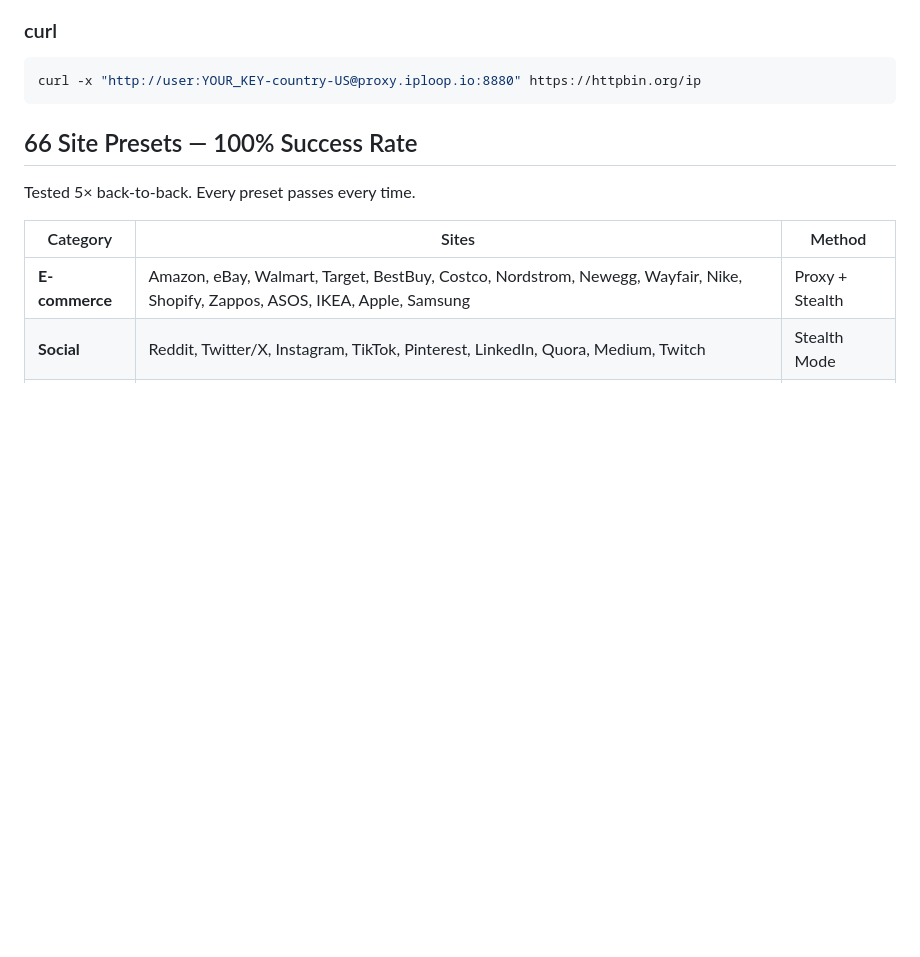
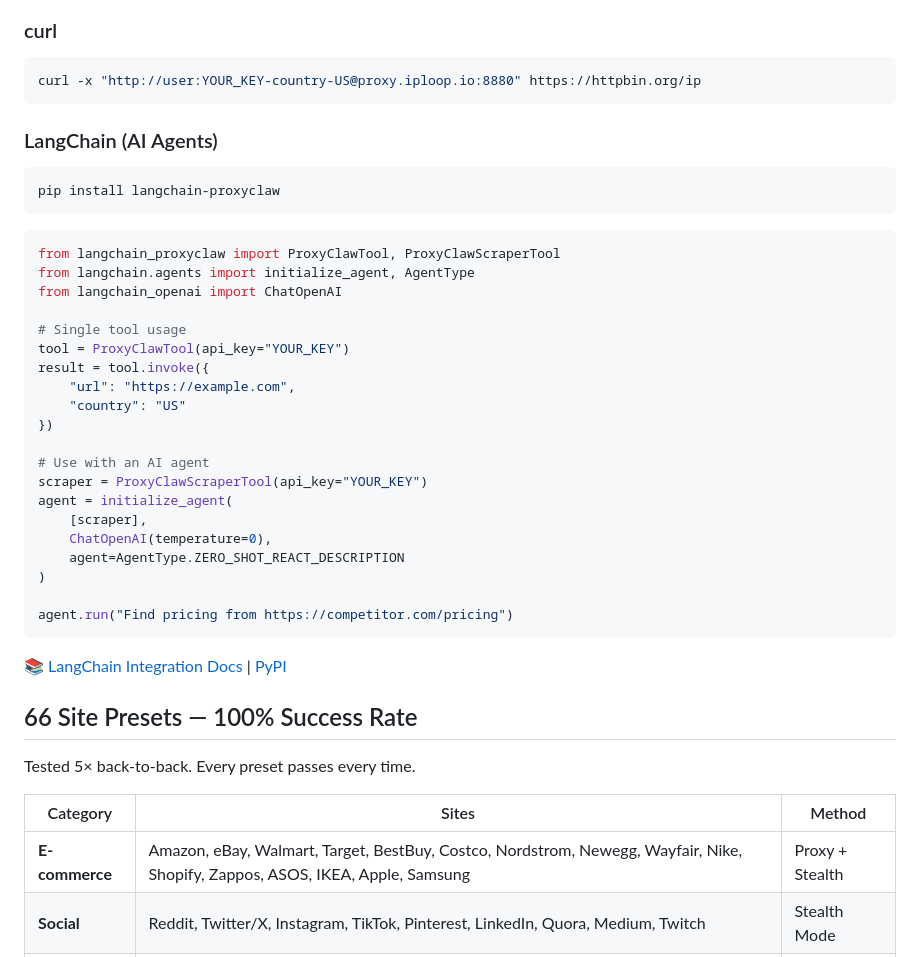
Before and after one commit to Iploop/proxyclaw, a Markdown page: README.md, the part around one of its changes. GitHub-like rendering; blank space fills up the shorter version.

Commit message:
Add LangChain integration to README
- Add langchain-proxyclaw PyPI package link and install instructions
- Add LangChain badge
- Add code example for using ProxyClaw with AI agents

````diff
--- a/README.md
+++ b/README.md
@@ -67,6 +68,36 @@ const result = await client.fetch('https://example.com', { country: 'US' });
 ```bash
 curl -x "http://user:YOUR_KEY-country-US@proxy.iploop.io:8880" https://httpbin.org/ip
 ```
+
+### LangChain (AI Agents)
+```bash
+pip install langchain-proxyclaw
+```
+
+```python
+from langchain_proxyclaw import ProxyClawTool, ProxyClawScraperTool
+from langchain.agents import initialize_agent, AgentType
+from langchain_openai import ChatOpenAI
+
+# Single tool usage
+tool = ProxyClawTool(api_key="YOUR_KEY")
+result = tool.invoke({
+    "url": "https://example.com",
+    "country": "US"
+})
+
+# Use with an AI agent
+scraper = ProxyClawScraperTool(api_key="YOUR_KEY")
+agent = initialize_agent(
+    [scraper],
+    ChatOpenAI(temperature=0),
+    agent=AgentType.ZERO_SHOT_REACT_DESCRIPTION
+)
+
+agent.run("Find pricing from https://competitor.com/pricing")
+```
+
+[📚 LangChain Integration Docs](https://python.langchain.com/docs/integrations/tools/proxyclaw) | [PyPI](https://pypi.org/project/langchain-proxyclaw/)
 
 ## 66 Site Presets — 100% Success Rate
 
````
Also changed, not shown: other parts of README.md (+1 -0 lines).
